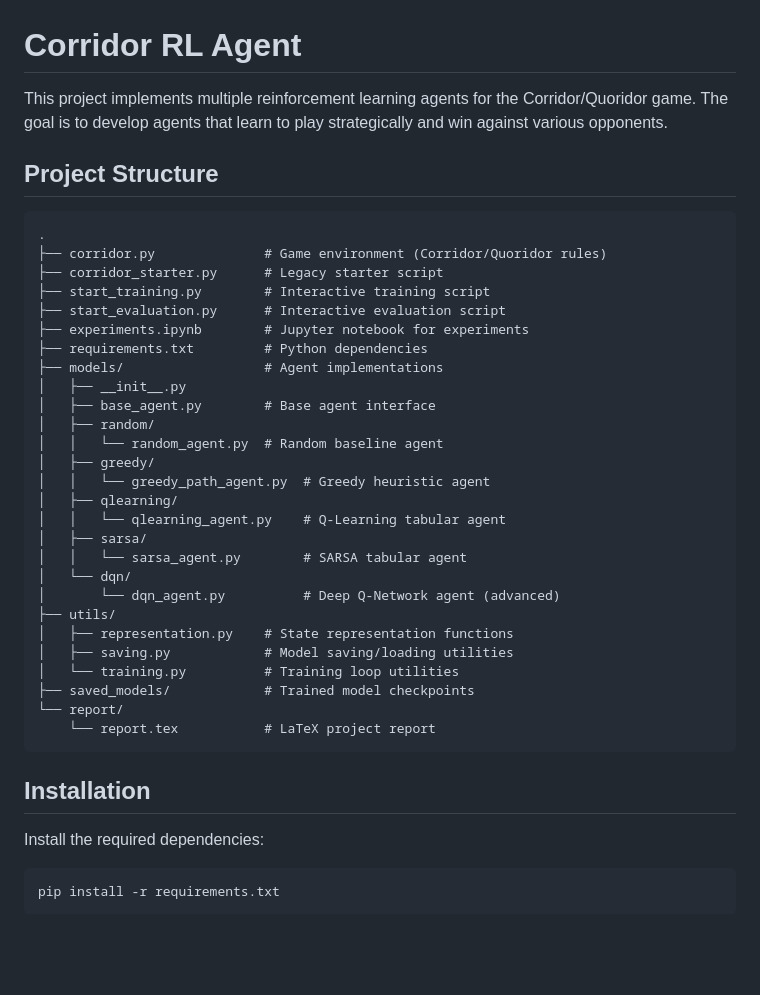
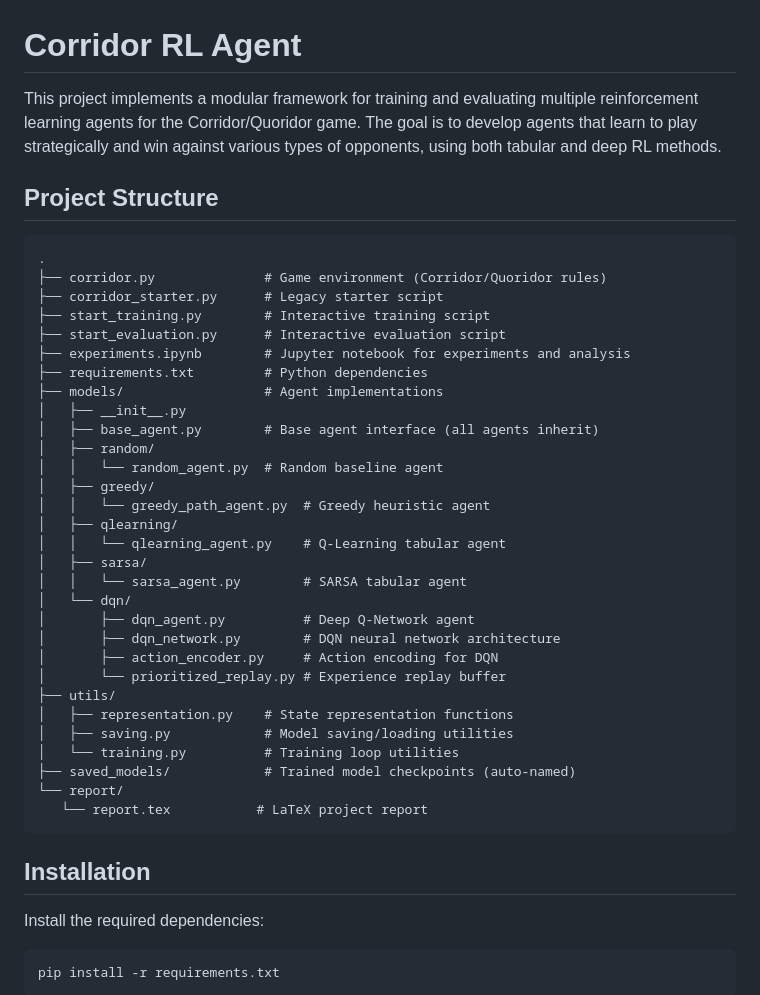
Before and after one commit to Roirtur/CorridorAIRL, a Markdown page: README.md, the part around the change printed below. GitHub-like rendering; blank space fills up the shorter version.

````diff
--- a/README.md
+++ b/README.md
@@ -1,6 +1,8 @@
 # Corridor RL Agent
 
-This project implements multiple reinforcement learning agents for the Corridor/Quoridor game. The goal is to develop agents that learn to play strategically and win against various opponents.
+
+This project implements a modular framework for training and evaluating multiple reinforcement learning agents for the Corridor/Quoridor game. The goal is to develop agents that learn to play strategically and win against various types of opponents, using both tabular and deep RL methods.
+
 
 ## Project Structure
 
@@ -10,11 +12,11 @@ This project implements multiple reinforcement learning agents for the Corridor/
 ├── corridor_starter.py      # Legacy starter script
 ├── start_training.py        # Interactive training script
 ├── start_evaluation.py      # Interactive evaluation script
-├── experiments.ipynb        # Jupyter notebook for experiments
+├── experiments.ipynb        # Jupyter notebook for experiments and analysis
 ├── requirements.txt         # Python dependencies
 ├── models/                  # Agent implementations
 │   ├── __init__.py
-│   ├── base_agent.py        # Base agent interface
+│   ├── base_agent.py        # Base agent interface (all agents inherit)
 │   ├── random/
 │   │   └── random_agent.py  # Random baseline agent
 │   ├── greedy/
@@ -24,17 +26,21 @@ This project implements multiple reinforcement learning agents for the Corridor/
 │   ├── sarsa/
 │   │   └── sarsa_agent.py        # SARSA tabular agent
 │   └── dqn/
-│       └── dqn_agent.py          # Deep Q-Network agent (advanced)
+│       ├── dqn_agent.py          # Deep Q-Network agent
+│       ├── dqn_network.py        # DQN neural network architecture
+│       ├── action_encoder.py     # Action encoding for DQN
+│       └── prioritized_replay.py # Experience replay buffer
 ├── utils/
 │   ├── representation.py    # State representation functions
 │   ├── saving.py            # Model saving/loading utilities
 │   └── training.py          # Training loop utilities
-├── saved_models/            # Trained model checkpoints
+├── saved_models/            # Trained model checkpoints (auto-named)
 └── report/
-    └── report.tex           # LaTeX project report
+   └── report.tex           # LaTeX project report
 ```
 
 ## Installation
+
 
 Install the required dependencies:
 
````
Also changed, not shown: other parts of README.md (+26 -13 lines).
